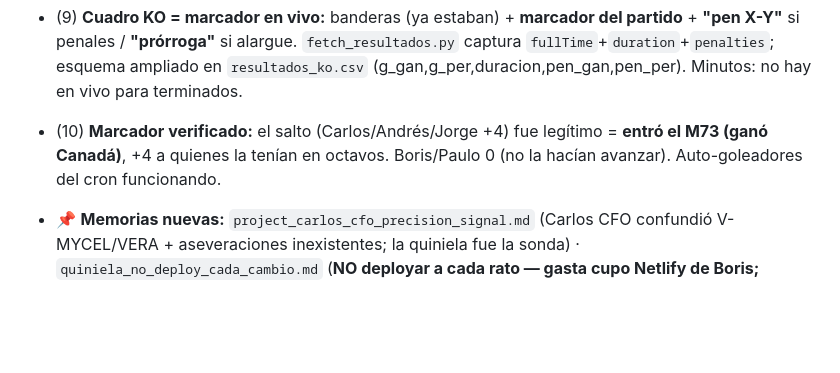
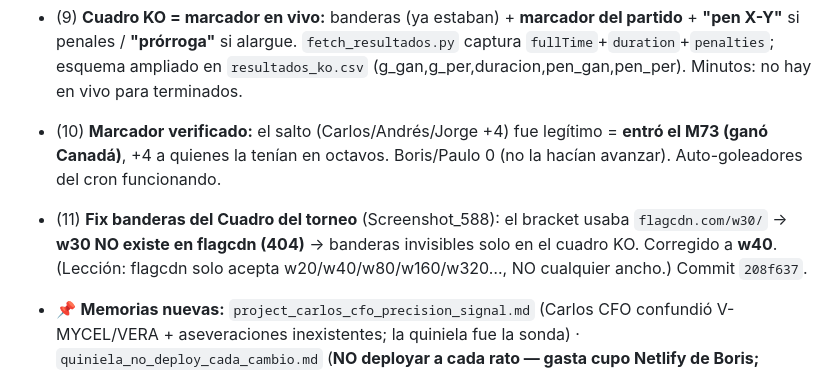
Before and after one commit to BorisTapiaV/quiniela-mundial-2026, a Markdown page: CURRENT.md, the part around the change. Rendered like a GitHub page; blank space fills up the shorter version.

Commit message:
docs: fix banderas cuadro (w30->w40) en CURRENT.md
Co-Authored-By: Claude Opus 4.8 (1M context) <noreply@anthropic.com>

```diff
--- a/CURRENT.md
+++ b/CURRENT.md
@@ -28,6 +28,7 @@ El Mundial arrancó el **11-jun**. El sistema corre **en automático**: cron Git
 - (8) **"Resultados por día" ahora PLEGABLE** (`<details>`, cumplió su función).
 - (9) **Cuadro KO = marcador en vivo:** banderas (ya estaban) + **marcador del partido** + **"pen X-Y"** si penales / **"prórroga"** si alargue. `fetch_resultados.py` captura `fullTime`+`duration`+`penalties`; esquema ampliado en `resultados_ko.csv` (g_gan,g_per,duracion,pen_gan,pen_per). Minutos: no hay en vivo para terminados.
 - (10) **Marcador verificado:** el salto (Carlos/Andrés/Jorge +4) fue legítimo = **entró el M73 (ganó Canadá)**, +4 a quienes la tenían en octavos. Boris/Paulo 0 (no la hacían avanzar). Auto-goleadores del cron funcionando.
+- (11) **Fix banderas del Cuadro del torneo** (Screenshot_588): el bracket usaba `flagcdn.com/w30/` → **w30 NO existe en flagcdn (404)** → banderas invisibles solo en el cuadro KO. Corregido a **w40**. (Lección: flagcdn solo acepta w20/w40/w80/w160/w320…, NO cualquier ancho.) Commit `208f637`.
 - 📌 **Memorias nuevas:** `project_carlos_cfo_precision_signal.md` (Carlos CFO confundió V-MYCEL/VERA + aseveraciones inexistentes; la quiniela fue la sonda) · `quiniela_no_deploy_cada_cambio.md` (**NO deployar a cada rato — gasta cupo Netlify de Boris; batchear/preguntar; recap no gasta**).
 
 - **Sitio público:** https://2026-mundial.netlify.app
```
